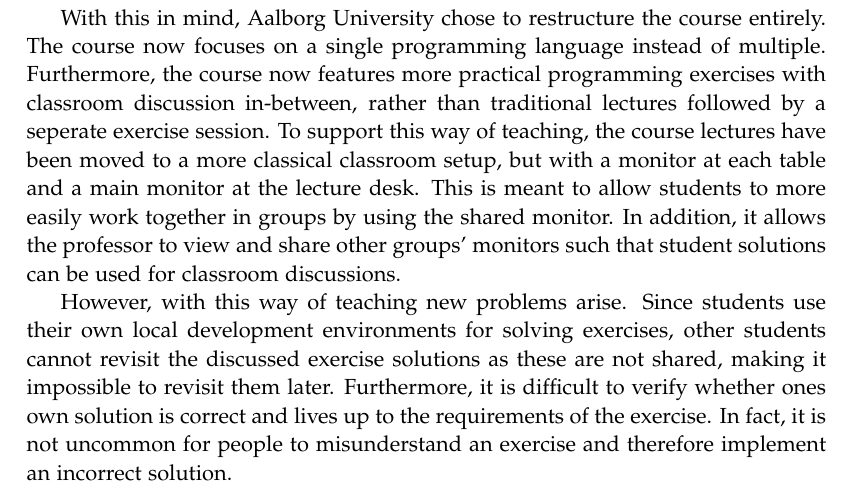
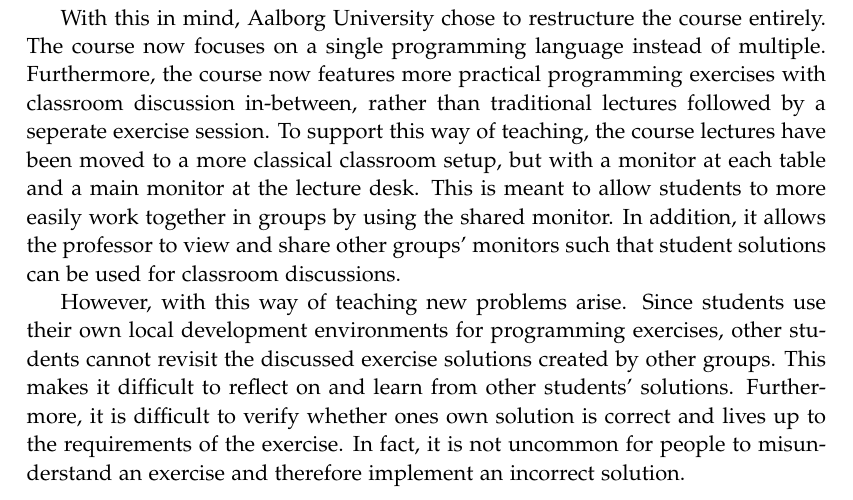
Before and after one commit to chhoumann/p7, a LaTeX thesis (report/master.tex, which reads report/sections/Chapter 1/Intro.tex): part of page 7 of 9, cut so that both start at the same text. Compiled offline with pdfLaTeX.

Commit message:
Update report/sections/Chapter 1/Intro.tex

```diff
--- a/report/sections/Chapter 1/Intro.tex
+++ b/report/sections/Chapter 1/Intro.tex
@@ -13,7 +13,7 @@ In addition, it allows the professor to view and share other groups' monitors su
 
 
 However, with this way of teaching new problems arise.
-Since students use their own local development environments for solving exercises, other students cannot revisit the discussed exercise solutions as these are not shared, making it impossible to revisit them later.
+Since students use their own local development environments for programming exercises, other students cannot revisit the discussed exercise solutions created by other groups. This makes it difficult to reflect on and learn from other students' solutions.
 Furthermore, it is difficult to verify whether ones own solution is correct and lives up to the requirements of the exercise.
 In fact, it is not uncommon for people to misunderstand an exercise and therefore implement an incorrect solution.
 
```
